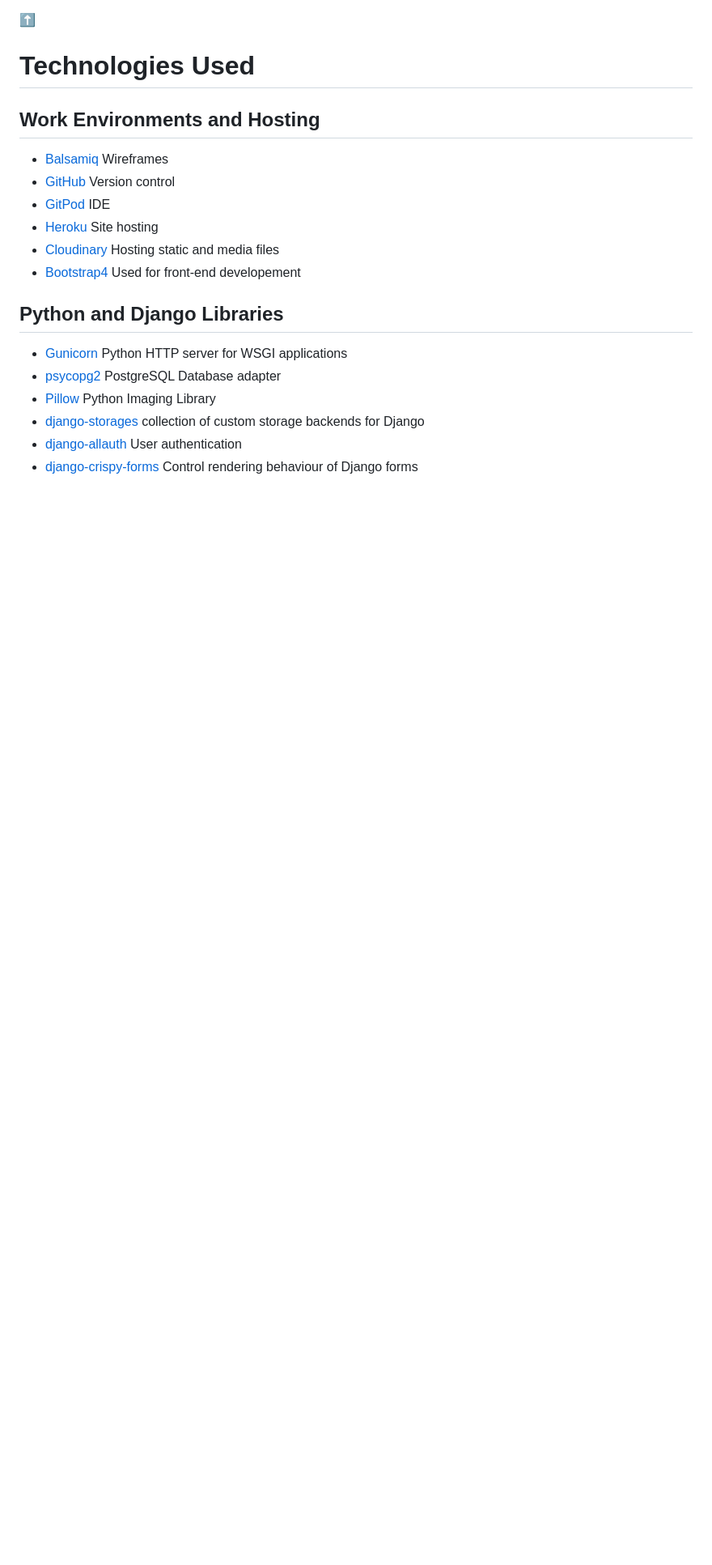
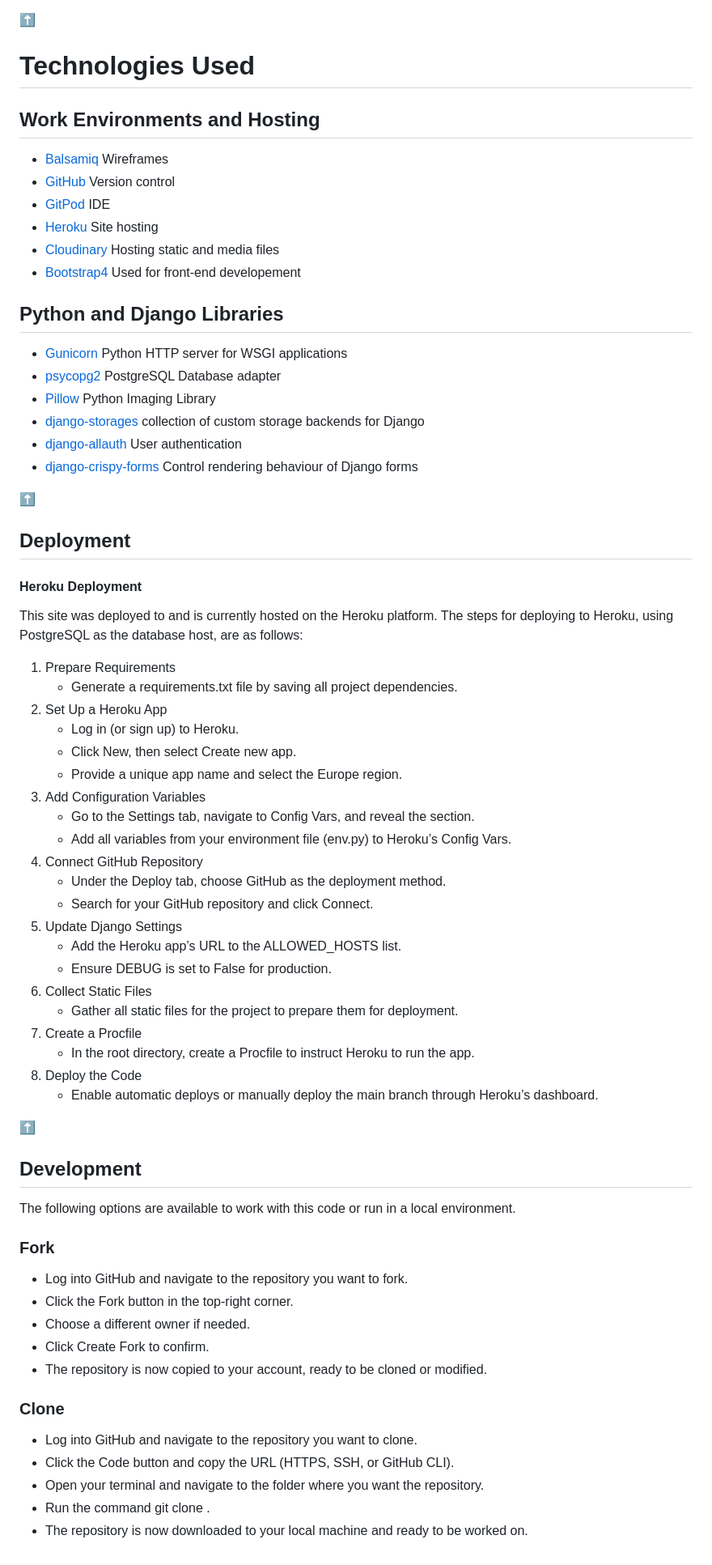
Before and after one commit to Nicole215/outdoorfun, a Markdown page: README.md, the part around the change. Shown at 81% size. GitHub-like rendering; blank space fills up the shorter version.

Commit message:
Add Deployment and Development

```diff
--- a/README.md
+++ b/README.md
@@ -409,3 +409,47 @@ Throughout the code I use Organisator instead of organiser. It wasn't until I sp
 - [django-storages](https://django-storages.readthedocs.io/en/latest/) collection of custom storage backends for Django
 - [django-allauth](https://django-allauth.readthedocs.io/en/latest/) User authentication
 - [django-crispy-forms](https://django-crispy-forms.readthedocs.io/en/latest/) Control rendering behaviour of Django forms
+
+[:arrow_up:](#top)
+## Deployment
+#### Heroku Deployment
+This site was deployed to and is currently hosted on the Heroku platform. The steps for deploying to Heroku, using PostgreSQL as the database host, are as follows:
+1. Prepare Requirements
+   - Generate a requirements.txt file by saving all project dependencies.
+2. Set Up a Heroku App
+   - Log in (or sign up) to Heroku.
+   - Click New, then select Create new app.
+   - Provide a unique app name and select the Europe region.
+3. Add Configuration Variables
+   - Go to the Settings tab, navigate to Config Vars, and reveal the section.
+   - Add all variables from your environment file (env.py) to Heroku’s Config Vars.
+4. Connect GitHub Repository
+   - Under the Deploy tab, choose GitHub as the deployment method.
+   - Search for your GitHub repository and click Connect.
+5. Update Django Settings
+   - Add the Heroku app’s URL to the ALLOWED_HOSTS list.
+   - Ensure DEBUG is set to False for production.
+6. Collect Static Files
+   - Gather all static files for the project to prepare them for deployment.
+7. Create a Procfile
+   - In the root directory, create a Procfile to instruct Heroku to run the app.
+8. Deploy the Code
+   - Enable automatic deploys or manually deploy the main branch through Heroku’s dashboard.
+
+[:arrow_up:](#top)
+## Development
+The following options are available to work with this code or run in a local environment.
+
+### Fork
+- Log into GitHub and navigate to the repository you want to fork.
+- Click the Fork button in the top-right corner.
+- Choose a different owner if needed.
+- Click Create Fork to confirm.
+- The repository is now copied to your account, ready to be cloned or modified.
+
+### Clone
+- Log into GitHub and navigate to the repository you want to clone.
+- Click the Code button and copy the URL (HTTPS, SSH, or GitHub CLI).
+- Open your terminal and navigate to the folder where you want the repository.
+- Run the command git clone <repository-url>.
+- The repository is now downloaded to your local machine and ready to be worked on.
```
